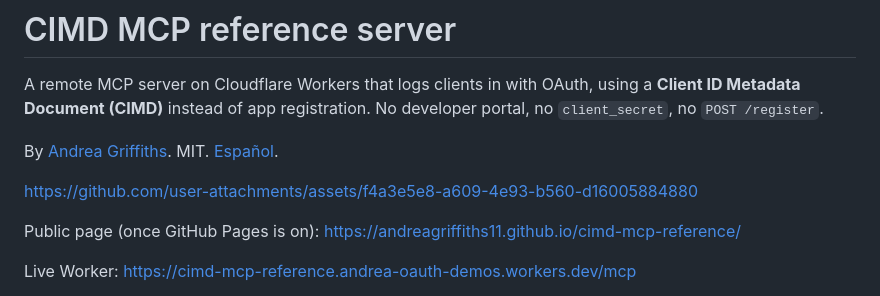
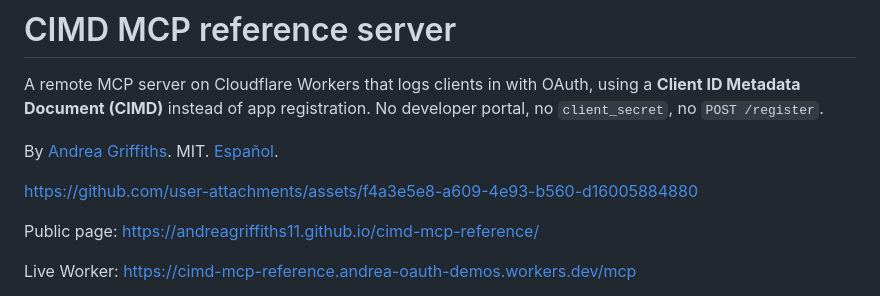
Before and after one commit to AndreaGriffiths11/cimd-mcp-reference, a Markdown page: README.md, the part around the change. Drawn GitHub-style.

```diff
--- a/README.md
+++ b/README.md
@@ -6,7 +6,7 @@ By [Andrea Griffiths](https://github.com/AndreaGriffiths11). MIT. [Español](REA
 
 https://github.com/user-attachments/assets/f4a3e5e8-a609-4e93-b560-d16005884880
 
-Public page (once GitHub Pages is on): https://andreagriffiths11.github.io/cimd-mcp-reference/
+Public page: https://andreagriffiths11.github.io/cimd-mcp-reference/
 
 Live Worker: https://cimd-mcp-reference.andrea-oauth-demos.workers.dev/mcp
 
```
Also changed, not shown: README.es.md (+1 -1 lines).
